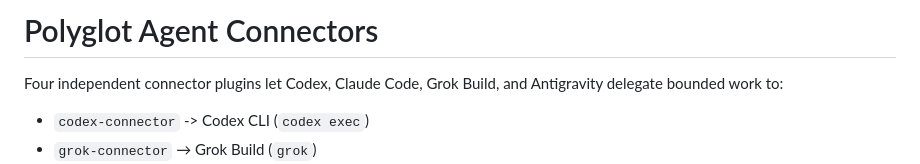
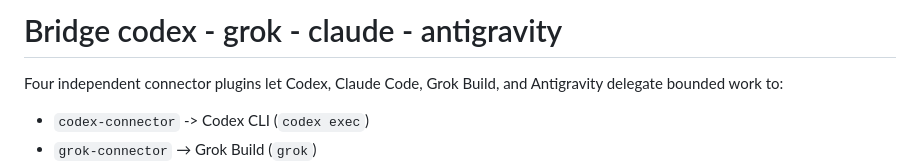
Before and after one commit to Battiatus/codex-cc-agy-grok, a Markdown page: README.md, the part around the change. GitHub-like rendering.

Commit message:
Change project name and description in README
Updated project title and description in README.

```diff
--- a/README.md
+++ b/README.md
@@ -1,4 +1,4 @@
-# Polyglot Agent Connectors
+# Bridge codex - grok - claude - antigravity
 
 Four independent connector plugins let Codex, Claude Code, Grok Build, and Antigravity delegate bounded work to:
 
```
